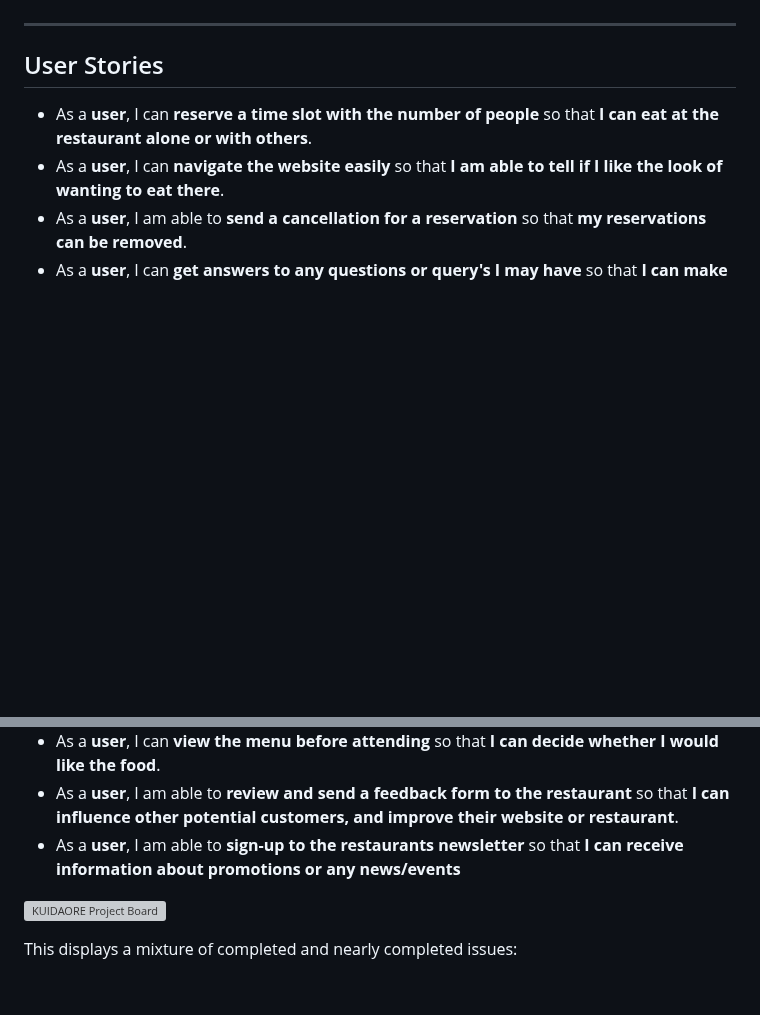
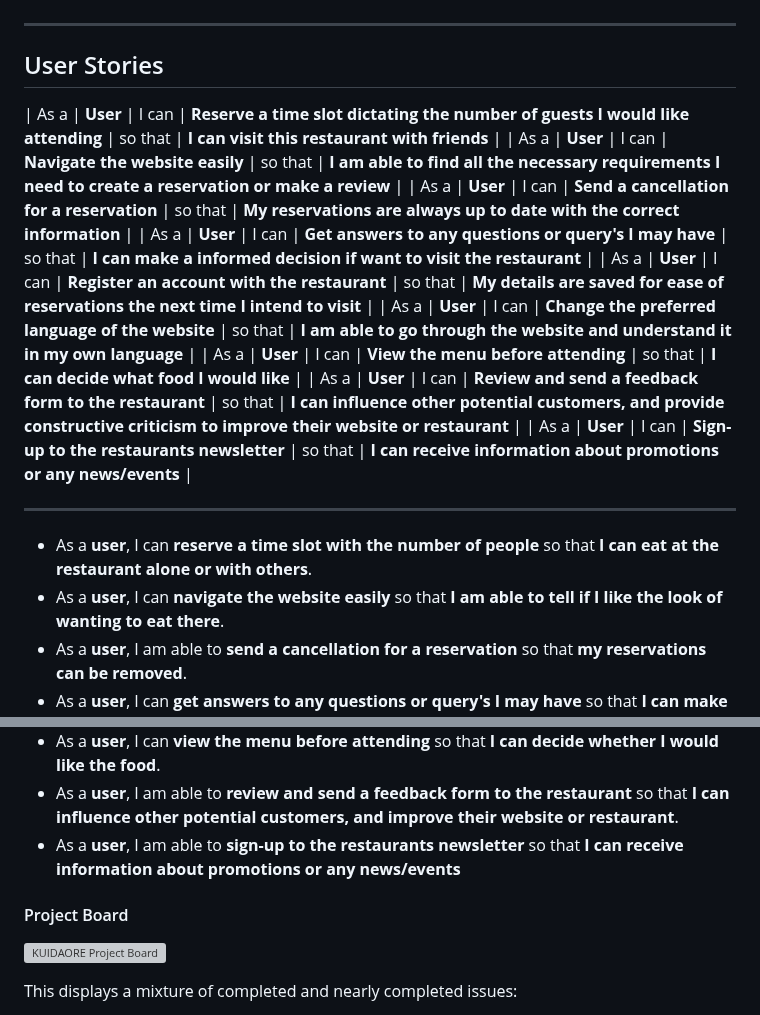
Before and after one commit to cjphawes/restaurant-booking-system, a Markdown page: README.md, 2 parts joined by grey strips. GitHub-like rendering; blank space fills up the shorter version; grey boxes are pictures that could not be loaded.

Commit message:
docs:add table for user stories

```diff
--- a/README.md
+++ b/README.md
@@ -33,6 +33,18 @@ For this project users want to be able to:
 
 ## User Stories
 
+| As a | **User** | I can | **Reserve a time slot dictating the number of guests I would like attending** | so that | **I can visit this restaurant with friends** |
+| As a | **User** | I can | **Navigate the website easily** | so that | **I am able to find all the necessary requirements I need to create a reservation or make a review** |
+| As a | **User** | I can | **Send a cancellation for a reservation** | so that | **My reservations are always up to date with the correct information** |
+| As a | **User** | I can | **Get answers to any questions or query's I may have** | so that | **I can make a informed decision if want to visit the restaurant** |
+| As a | **User** | I can | **Register an account with the restaurant** | so that | **My details are saved for ease of reservations the next time I intend to visit** |
+| As a | **User** | I can | **Change the preferred language of the website** | so that | **I am able to go through the website and understand it in my own language** |
+| As a | **User** | I can | **View the menu before attending** | so that | **I can decide what food I would like** |
+| As a | **User** | I can | **Review and send a feedback form to the restaurant** | so that | **I can influence other potential customers, and provide constructive criticism to improve their website or restaurant** |
+| As a | **User** | I can | **Sign-up to the restaurants newsletter** | so that | **I can receive information about promotions or any news/events** |
+
+---
+
 - As a **user**, I can **reserve a time slot with the number of people** so that **I can eat at the restaurant alone or with others**.
 - As a **user**, I can **navigate the website easily** so that **I am able to tell if I like the look of wanting to eat there**.
 - As a **user**, I am able to **send a cancellation for a reservation** so that **my reservations can be removed**.
@@ -43,6 +55,7 @@ For this project users want to be able to:
 - As a **user**, I am able to **review and send a feedback form to the restaurant** so that **I can influence other potential customers, and improve their website or restaurant**.
 - As a **user**, I am able to **sign-up to the restaurants newsletter** so that **I can receive information about promotions or any news/events**
 
+#### Project Board
 
 ![KUIDAORE Project Board](/documentation/images/project-board.webp)
 
```
